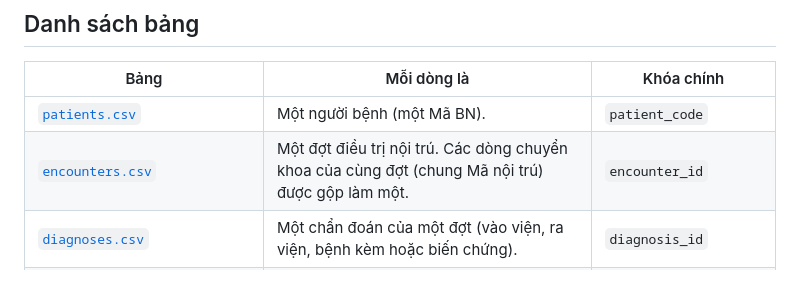
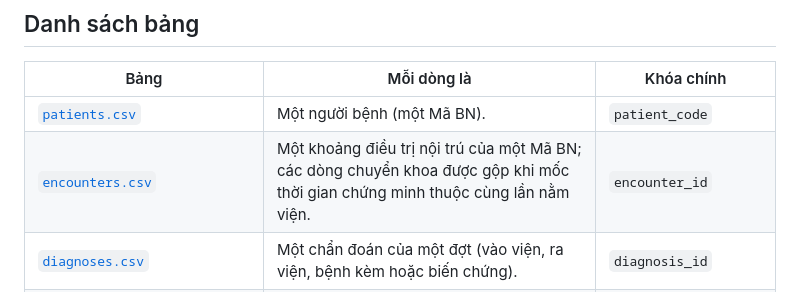
Before and after one commit to nldanh13/emrwebapp, a Markdown page: docs/DATA_DICTIONARY.md, the part around the change. Drawn GitHub-style.

Commit message:
Docs: regenerate research data dictionary exactly

```diff
--- a/docs/DATA_DICTIONARY.md
+++ b/docs/DATA_DICTIONARY.md
@@ -22,7 +22,7 @@
 | Bảng | Mỗi dòng là | Khóa chính |
 |---|---|---|
 | [`patients.csv`](#patients) | Một người bệnh (một Mã BN). | `patient_code` |
-| [`encounters.csv`](#encounters) | Một đợt điều trị nội trú. Các dòng chuyển khoa của cùng đợt (chung Mã nội trú) được gộp làm một. | `encounter_id` |
+| [`encounters.csv`](#encounters) | Một khoảng điều trị nội trú của một Mã BN; các dòng chuyển khoa được gộp khi mốc thời gian chứng minh thuộc cùng lần nằm viện. | `encounter_id` |
 | [`diagnoses.csv`](#diagnoses) | Một chẩn đoán của một đợt (vào viện, ra viện, bệnh kèm hoặc biến chứng). | `diagnosis_id` |
 | [`lab_results.csv`](#lab_results) | Một kết quả xét nghiệm (một chỉ số trong một phiếu). | `lab_result_id` |
 | [`imaging_results.csv`](#imaging_results) | Một dịch vụ chẩn đoán hình ảnh/thăm dò. | `imaging_id` |
```
